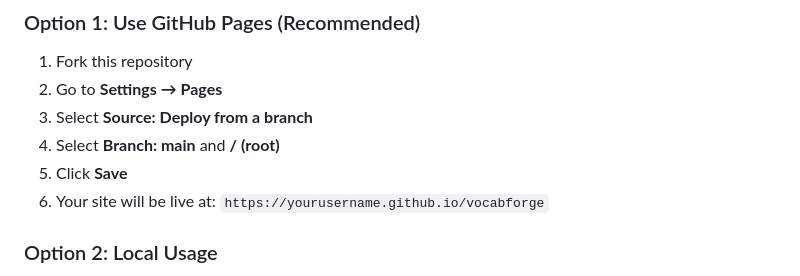
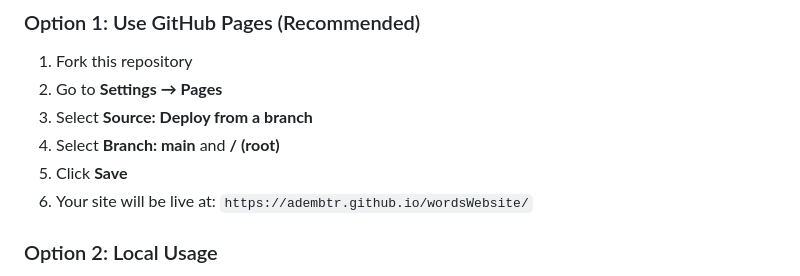
Before and after one commit to adembtr/wordsWebsite, a Markdown page: README.md, the part around the change. Rendered like a GitHub page.

Commit message:
finishhhh

```diff
--- a/README.md
+++ b/README.md
@@ -140,7 +140,7 @@ This means:
 3. Select **Source: Deploy from a branch**
 4. Select **Branch: main** and **/ (root)**
 5. Click **Save**
-6. Your site will be live at: `https://yourusername.github.io/vocabforge`
+6. Your site will be live at: `https://adembtr.github.io/wordsWebsite/`
 
 ### Option 2: Local Usage
 
```
